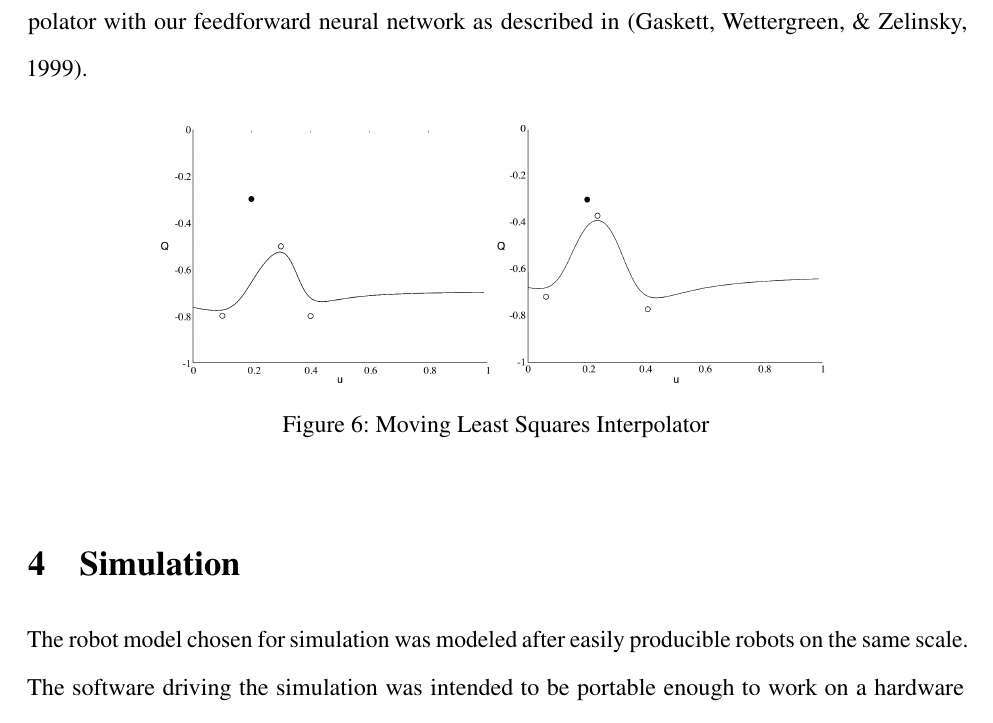
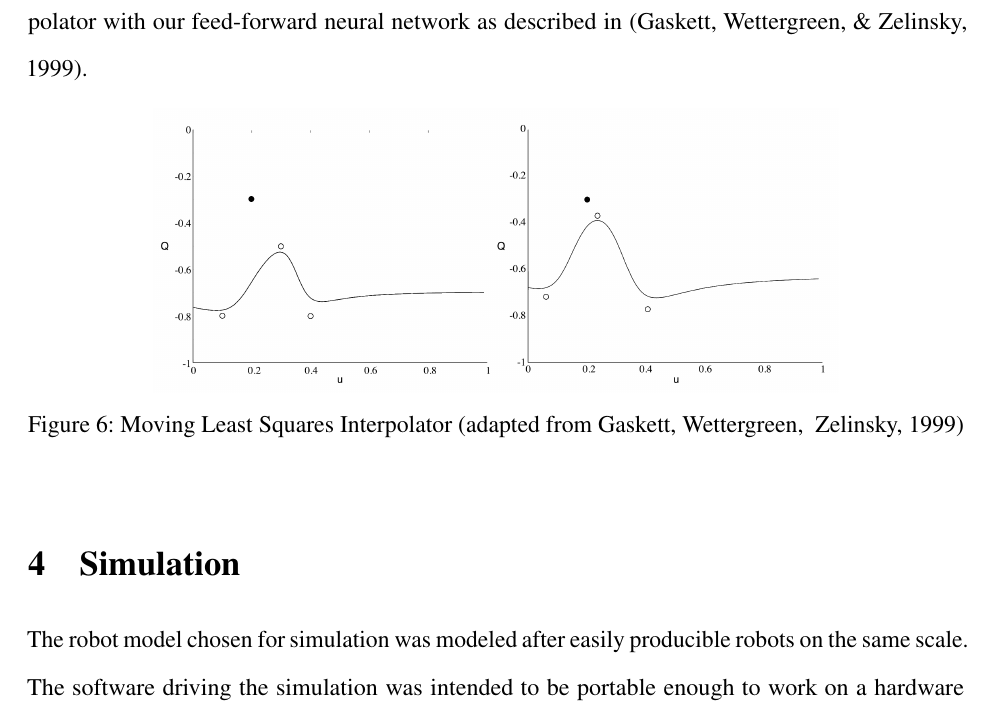
Before and after one commit to FidoProject/Fido, a LaTeX paper (Paper/Paper.tex, which reads Paper/Sections/QLearn.tex): part of page 8 of 14, cut so that both start at the same text. Compiled offline with pdfLaTeX.

Commit message:
academic integrity yo

```diff
--- a/Paper/Sections/QLearn.tex
+++ b/Paper/Sections/QLearn.tex
@@ -22,10 +22,10 @@ Conventional $Q$-Learning is discrete. No relation is made between states or act
 
 \subsection{Wire-Fitted Q-Learning}
 
-To accommodate continuous action-spaces, we coupled a wire-fitted moving least squares interpolator with our feedforward neural network as described in \cite{wirefit}.
+To accommodate continuous action-spaces, we coupled a wire-fitted moving least squares interpolator with our feed-forward neural network as described in \cite{wirefit}.
 
 \begin{figure}[ht]
     \centering
     \includegraphics[height=5cm]{Figures/WireFit.png}
-    \caption{Moving Least Squares Interpolator}
+    \caption{Moving Least Squares Interpolator (adapted from Gaskett, Wettergreen, & Zelinsky, 1999)}
 \end{figure}
```
